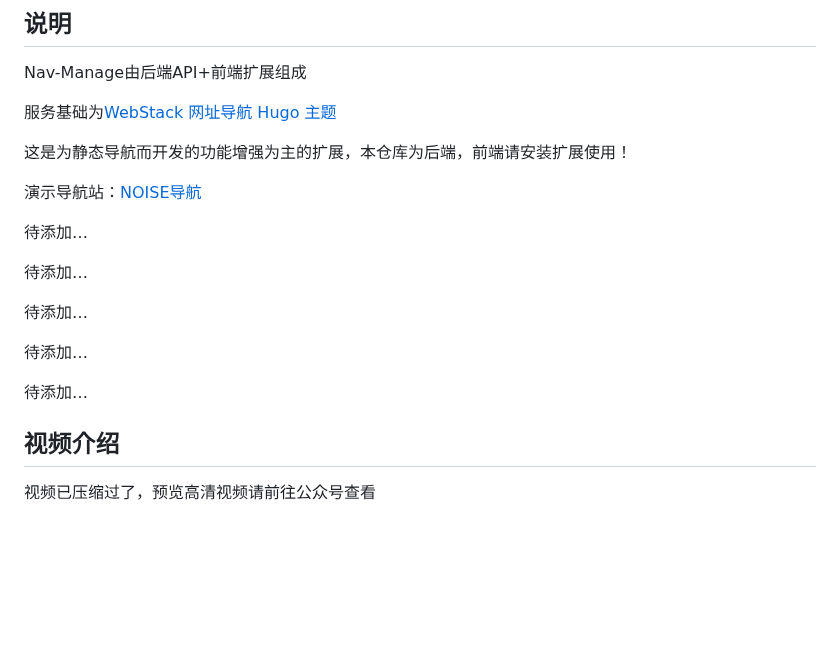
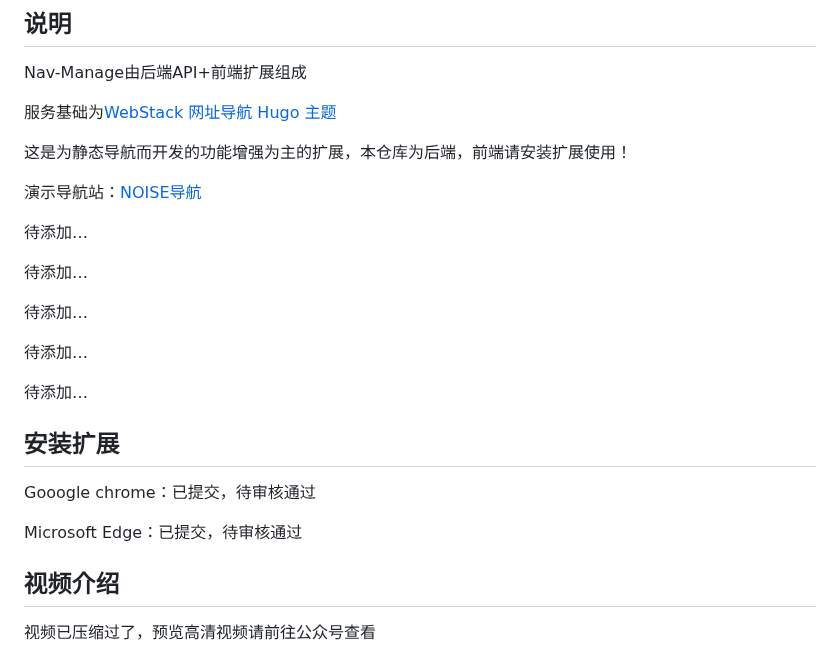
Before and after one commit to rcy1314/nav-manage, a Markdown page: README.md, the part around the change. Drawn GitHub-style; blank space fills up the shorter version.

```diff
--- a/README.md
+++ b/README.md
@@ -14,9 +14,7 @@ Nav-Manage由后端API+前端扩展组成
 
 演示导航站：[NOISE导航](https://www.noisedh.link)
 
-
-
-
+待添加…
 
 待添加…
 
@@ -26,7 +24,11 @@ Nav-Manage由后端API+前端扩展组成
 
 待添加…
 
-待添加…
+## 安装扩展
+
+Gooogle chrome：已提交，待审核通过
+
+Microsoft Edge：已提交，待审核通过
 
 ## 视频介绍
 
```
